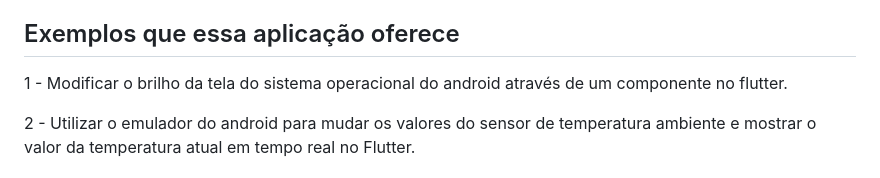
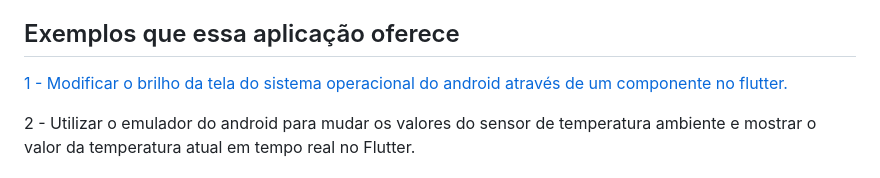
Before and after one commit to GabLeal/platformchannel, a Markdown page: README.md, the part around the change. Rendered like a GitHub page.

```diff
--- a/README.md
+++ b/README.md
@@ -7,7 +7,8 @@ Os métodos que serão abordados funcionam tanto para se comunicar em Kotlin qua
 plataforma android, pois conseguimos mostrar exemplos mais interessantes com os recursos disponiveis no emulador, pois o simulador do iOS é limitado em relação a recursos como conectividade com sensores, por exemplo.
 
 ## Exemplos que essa aplicação oferece
-1 - Modificar o brilho da tela do sistema operacional do android através de um componente no flutter.
+[1 - Modificar o brilho da tela do sistema operacional do android através de um componente no flutter.](#modificar-o-brilho-da-tela-do-sistema-operacional)
+
 
 2 - Utilizar o emulador do android para mudar os valores do sensor de temperatura ambiente e mostrar o valor da temperatura atual em tempo real no Flutter.
 
```
